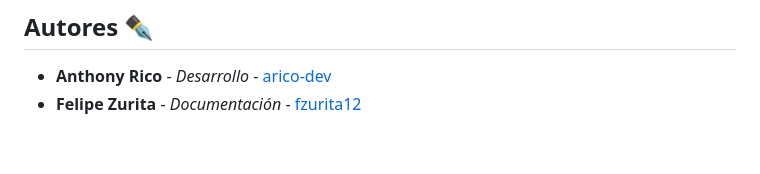
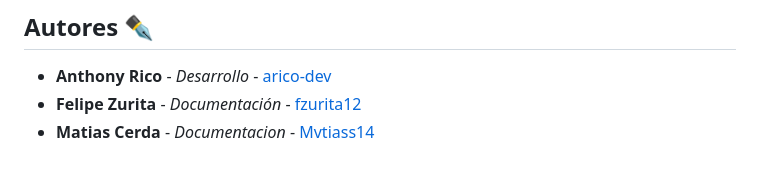
Before and after one commit to arico-dev/Sistema-Deportivo-, a Markdown page: README.md, the part around the change. Drawn GitHub-style.

```diff
--- a/README.md
+++ b/README.md
@@ -128,3 +128,4 @@ cd sistema-deportivo
 
 * **Anthony Rico** - *Desarrollo* - [arico-dev](https://github.com/arico-dev)
 * **Felipe Zurita** - *Documentación* - [fzurita12](https://github.com/fzurita12)
+* **Matias Cerda** - *Documentacion* - [Mvtiass14](https://github.com/Mvtiass14)
```
